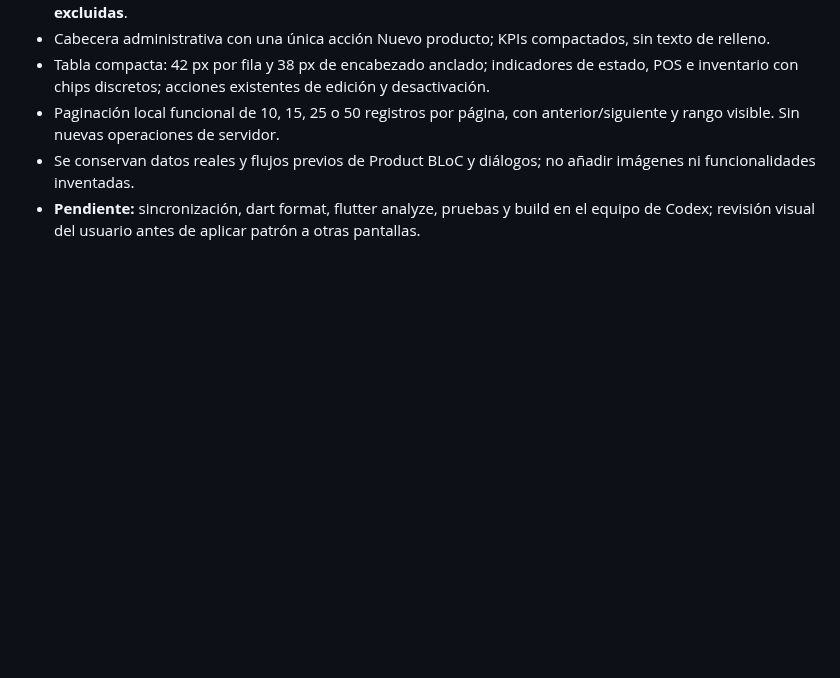
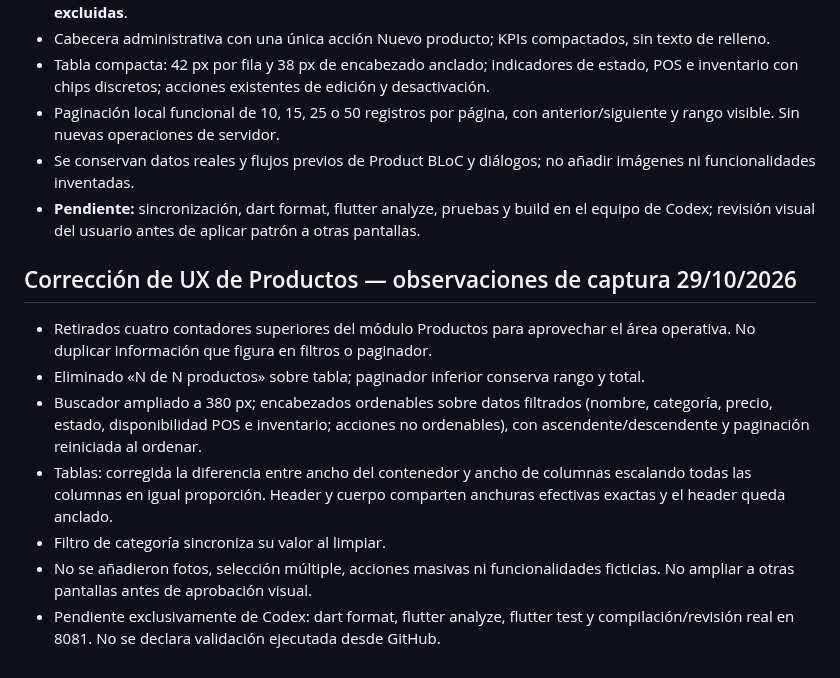
Before and after one commit to reySanchezDev/SmootControl, a Markdown page: Documentation/BACKOFFICE_V2_DESIGN_FOUNDATION.md, the part around the change. GitHub-like rendering; blank space fills up the shorter version.

Commit message:
docs(products): capture screenshot-driven UX fixes and verification limits

```diff
--- a/Documentation/BACKOFFICE_V2_DESIGN_FOUNDATION.md
+++ b/Documentation/BACKOFFICE_V2_DESIGN_FOUNDATION.md
@@ -62,3 +62,12 @@ Ejecutar `dart format` de todos los archivos Dart modificados, `flutter analyze`
 - Paginación local funcional de 10, 15, 25 o 50 registros por página, con anterior/siguiente y rango visible. Sin nuevas operaciones de servidor.
 - Se conservan datos reales y flujos previos de Product BLoC y diálogos; no añadir imágenes ni funcionalidades inventadas.
 - **Pendiente:** sincronización, dart format, flutter analyze, pruebas y build en el equipo de Codex; revisión visual del usuario antes de aplicar patrón a otras pantallas.
+
+## Corrección de UX de Productos — observaciones de captura 29/10/2026
+- Retirados cuatro contadores superiores del módulo Productos para aprovechar el área operativa. No duplicar información que figura en filtros o paginador.
+- Eliminado «N de N productos» sobre tabla; paginador inferior conserva rango y total.
+- Buscador ampliado a 380 px; encabezados ordenables sobre datos filtrados (nombre, categoría, precio, estado, disponibilidad POS e inventario; acciones no ordenables), con ascendente/descendente y paginación reiniciada al ordenar.
+- Tablas: corregida la diferencia entre ancho del contenedor y ancho de columnas escalando todas las columnas en igual proporción. Header y cuerpo comparten anchuras efectivas exactas y el header queda anclado.
+- Filtro de categoría sincroniza su valor al limpiar.
+- No se añadieron fotos, selección múltiple, acciones masivas ni funcionalidades ficticias. No ampliar a otras pantallas antes de aprobación visual.
+- Pendiente exclusivamente de Codex: dart format, flutter analyze, flutter test y compilación/revisión real en 8081. No se declara validación ejecutada desde GitHub.
```
